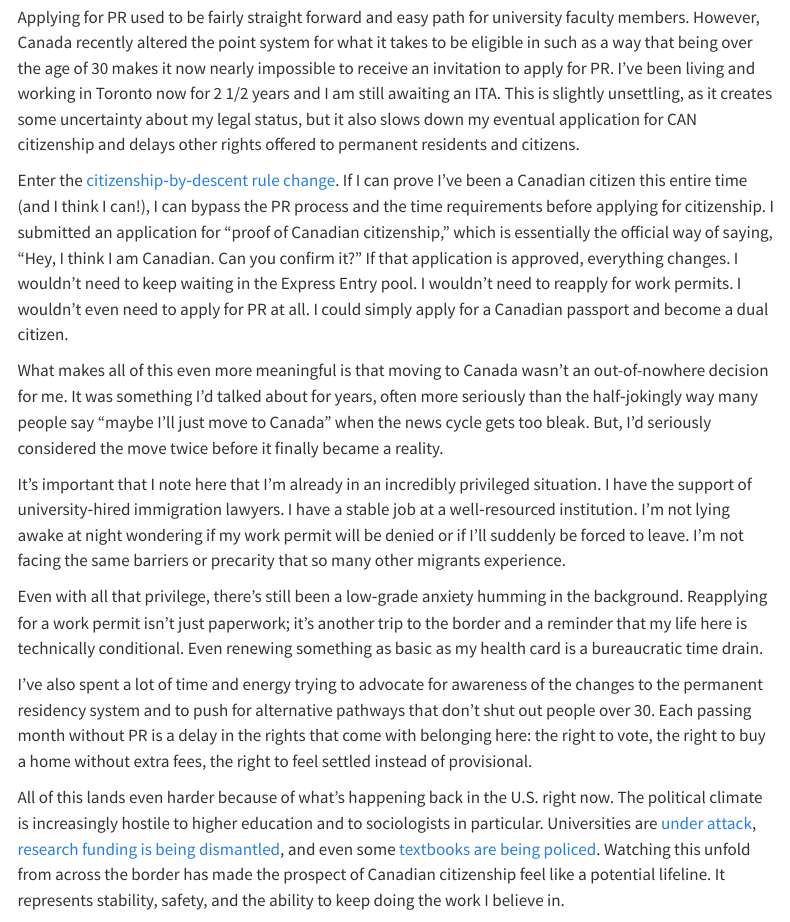
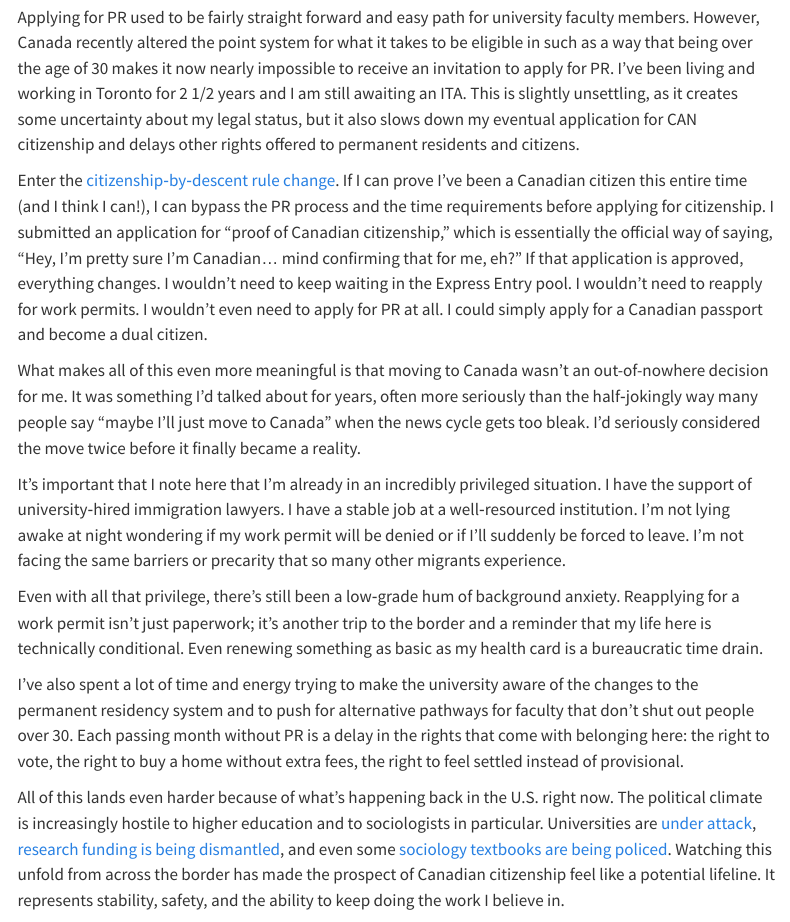
Before and after one commit to jrpepin/joannapepin.github.io, a Quarto document (posts/status/index.qmd): the page in a window 1100 px wide, from 590 px down. Rendered offline with R 4.5, knitr and Pandoc in place of Quarto, with nearby package versions; menus at the side of the page are left out.

Commit message:
new post

```diff
--- a/posts/status/index.qmd
+++ b/posts/status/index.qmd
@@ -5 +3,0 @@ date: "2026-03-15"
-categories: [me]
@@ -6,7 +5,7 @@ categories: [me]
+categories: [me, Bill C‑3]
 image: jays.png
 image-alt: "A giant Canadian flag on display in the outfield of the Blue Jays stadium."
 image-placement: none
-draft: true
 filters:
     - openlinksinnewpage
 ---
@@ -17,19 +16,19 @@ In the past, the expectation was that the university helped employees move from
 
 A popular pathway to PR for people like me is through Canada's Express Entry points based system. Points are given based on education, language ability, work experience, Canadian work and schooling experience, spousal factors, and age. Immigration, Refugees and Citizenship Canada (IRCC) holds regular draws, and if your score meets the cutoff, you receive an Invitation to Apply (ITA) for permanent residency. You can find your own score through an [online calculator](https://www.canada.ca/en/immigration-refugees-citizenship/services/immigrate-canada/express-entry/check-score.html#calculator).
 
-Applying for PR used to be fairly straight forward and easy path for university faculty members. However, Canada recently altered the point system for what it takes to be eligible in such as a way that being over the age of 30 makes it now nearly impossible to receive an invitation to apply for PR. I've been living and working in Toronto now for 2 1/2 years and I am still awaiting an ITA. This is slightly unsettling, as it creates some uncertainty about my legal status, but it also slows down my eventual application for CAN citizenship and delays other rights offered to permanent residents and citizens.
+Applying for PR used to be fairly straight forward and easy path for university faculty members. However, Canada recently altered the point system for what it takes to be eligible in such as a way that being over the age of 30 makes it now nearly impossible to receive an invitation to apply for PR. I've been living and working in Toronto for 2 1/2 years and I am still awaiting an ITA. This is slightly unsettling, as it creates some uncertainty about my legal status, but it also slows down my eventual application for CAN citizenship and delays other rights offered to permanent residents and citizens.
 
-Enter the [citizenship‑by‑descent rule change](https://www.canada.ca/en/immigration-refugees-citizenship/news/2025/12/bill-c-3-an-act-to-amend-the-citizenship-act-2025-comes-into-effect.html). If I can prove I've been a Canadian citizen this entire time (and I think I can!), I can bypass the PR process and the time requirements before applying for citizenship. I submitted an application for “proof of Canadian citizenship,” which is essentially the official way of saying, “Hey, I think I am Canadian. Can you confirm it?” If that application is approved, everything changes. I wouldn’t need to keep waiting in the Express Entry pool. I wouldn’t need to reapply for work permits. I wouldn’t even need to apply for PR at all. I could simply apply for a Canadian passport and become a dual citizen.
+Enter the [citizenship‑by‑descent rule change](https://www.canada.ca/en/immigration-refugees-citizenship/news/2025/12/bill-c-3-an-act-to-amend-the-citizenship-act-2025-comes-into-effect.html). If I can prove I've been a Canadian citizen this entire time (and I think I can!), I can bypass the PR process and the time requirements before applying for citizenship. I submitted an application for “proof of Canadian citizenship,” which is essentially the official way of saying, “Hey, I’m pretty sure I’m Canadian… mind confirming that for me, eh?” If that application is approved, everything changes. I wouldn’t need to keep waiting in the Express Entry pool. I wouldn’t need to reapply for work permits. I wouldn’t even need to apply for PR at all. I could simply apply for a Canadian passport and become a dual citizen.
 
-What makes all of this even more meaningful is that moving to Canada wasn’t an out-of-nowhere decision for me. It was something I’d talked about for years, often more seriously than the half‑jokingly way many people say “maybe I’ll just move to Canada” when the news cycle gets too bleak. But, I'd seriously considered the move twice before it finally became a reality.
+What makes all of this even more meaningful is that moving to Canada wasn’t an out-of-nowhere decision for me. It was something I’d talked about for years, often more seriously than the half‑jokingly way many people say “maybe I’ll just move to Canada” when the news cycle gets too bleak. I'd seriously considered the move twice before it finally became a reality.
 
 It's important that I note here that I’m already in an incredibly privileged situation. I have the support of university‑hired immigration lawyers. I have a stable job at a well‑resourced institution. I’m not lying awake at night wondering if my work permit will be denied or if I’ll suddenly be forced to leave. I’m not facing the same barriers or precarity that so many other migrants experience.
 
-Even with all that privilege, there’s still been a low‑grade anxiety humming in the background. Reapplying for a work permit isn’t just paperwork; it’s another trip to the border and a reminder that my life here is technically conditional. Even renewing something as basic as my health card is a bureaucratic time drain.
+Even with all that privilege, there’s still been a low‑grade hum of background anxiety. Reapplying for a work permit isn’t just paperwork; it’s another trip to the border and a reminder that my life here is technically conditional. Even renewing something as basic as my health card is a bureaucratic time drain.
 
-I’ve also spent a lot of time and energy trying to advocate for awareness of the changes to the permanent residency system and to push for alternative pathways that don’t shut out people over 30. Each passing month without PR is a delay in the rights that come with belonging here: the right to vote, the right to buy a home without extra fees, the right to feel settled instead of provisional.
+I’ve also spent a lot of time and energy trying to make the university aware of the changes to the permanent residency system and to push for alternative pathways for faculty that don’t shut out people over 30. Each passing month without PR is a delay in the rights that come with belonging here: the right to vote, the right to buy a home without extra fees, the right to feel settled instead of provisional.
 
-All of this lands even harder because of what’s happening back in the U.S. right now. The political climate is increasingly hostile to higher education and to sociologists in particular. Universities are [under attack](https://www.aaup.org/issues-higher-education/political-attacks-higher-education), [research funding is being dismantled](https://www.nature.com/immersive/d41586-026-00088-9/index.html), and even some [textbooks are being policed](https://www.insidehighered.com/news/faculty-issues/academic-freedom/2026/01/29/florida-introduces-sanitized-sociology-textbook). Watching this unfold from across the border has made the prospect of Canadian citizenship feel like a potential lifeline. It represents stability, safety, and the ability to keep doing the work I believe in.
+All of this lands even harder because of what’s happening back in the U.S. right now. The political climate is increasingly hostile to higher education and to sociologists in particular. Universities are [under attack](https://www.aaup.org/issues-higher-education/political-attacks-higher-education), [research funding is being dismantled](https://www.nature.com/immersive/d41586-026-00088-9/index.html), and even some [sociology textbooks are being policed](https://www.insidehighered.com/news/faculty-issues/academic-freedom/2026/01/29/florida-introduces-sanitized-sociology-textbook). Watching this unfold from across the border has made the prospect of Canadian citizenship feel like a potential lifeline. It represents stability, safety, and the ability to keep doing the work I believe in.
 
 And the impact doesn’t stop with me. If this works out, it also means that my family members who share the same ancestry can apply for citizenship too. They could choose to move here if they ever wanted to. The idea that this door might open not just for me, but for (some of) the people I love, makes the discovery feel even bigger.
 
```
Also changed, not shown: posts.qmd (+1 -1 lines), posts/welcome/index.qmd (+1 -1 lines), docs/search.json, posts/status/index.qmd (2 more changed lines), 5 other files.
